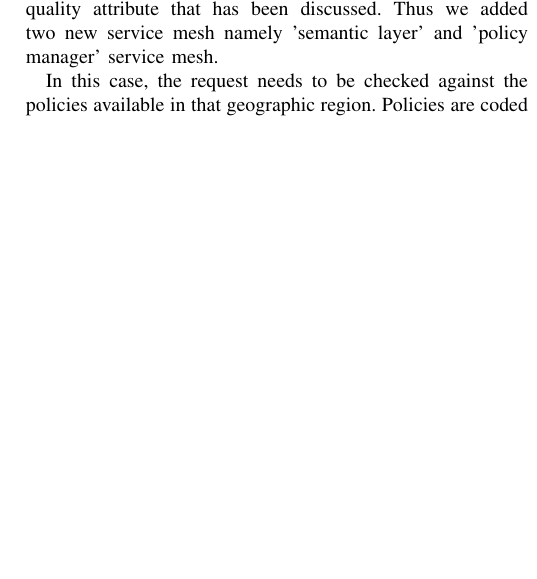
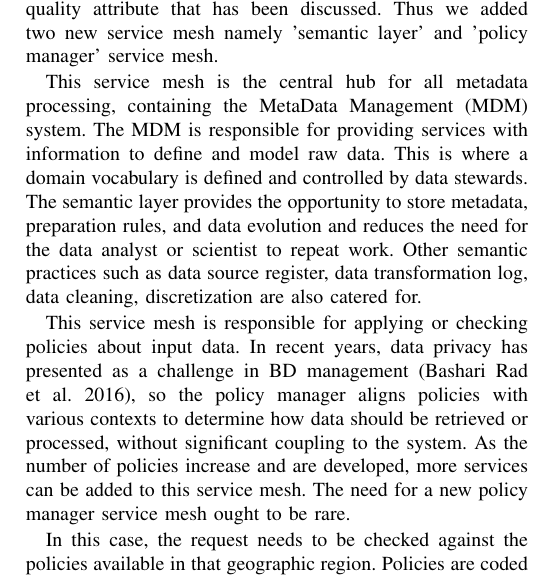
Before and after one commit to Polyhistor/Neomycelia-IEEE-formatted, a LaTeX paper (Neomycelia-IEEE.tex): part of one column of page 8 of 9, cut so that both start at the same text, the shorter picture padded with empty space. Compiled offline with pdfLaTeX; a missing font is replaced by an installed copy or a similar font; a LaTeX package or settings file that is missing is left out.

Commit message:
Added some new files

```diff
--- a/Neomycelia-IEEE.tex
+++ b/Neomycelia-IEEE.tex
@@ -297,6 +297,11 @@ We engineered API gateway to pass the request to the representative Lambda. The
 
 We learnt that our prototype does not account for 'privacy' quality attribute that has been discussed. Thus we added two new service mesh namely 'semantic layer' and 'policy manager' service mesh.
 
+
+This service mesh is the central hub for all metadata processing, containing the MetaData Management (MDM) system. The MDM is responsible for providing services with information to define and model raw data. This is where a domain vocabulary is defined and controlled by data stewards. The semantic layer provides the opportunity to store metadata, preparation rules, and data evolution and reduces the need for the data analyst or scientist to repeat work. Other semantic practices such as data source register, data transformation log, data cleaning, discretization are also catered for.
+
+This service mesh is responsible for applying or checking policies about input data. In recent years, data privacy has presented as a challenge in BD management (Bashari Rad et al. 2016), so the policy manager aligns policies with various contexts to determine how data should be retrieved or processed, without significant coupling to the system. As the number of policies increase and are developed, more services can be added to this service mesh. The need for a new policy manager service mesh ought to be rare.
+
 In this case, the request needs to be checked against the policies available in that geographic region. Policies are coded in the policy manager services mesh and the controller decides if a request needs to go through a policy manager initially.
 
 The policy manager performs internal processing and decides if a property should be omitted or if the data can even be processed at all. Once done, the policy manager dispatches an event to the relevant topic. If processing is allowed, then the stream processing and batch processing service meshes that are listening for that topic will have their event handlers fired.
```
Also changed, not shown: 1 other file.
